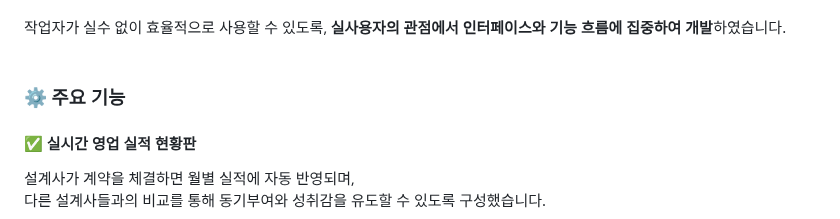
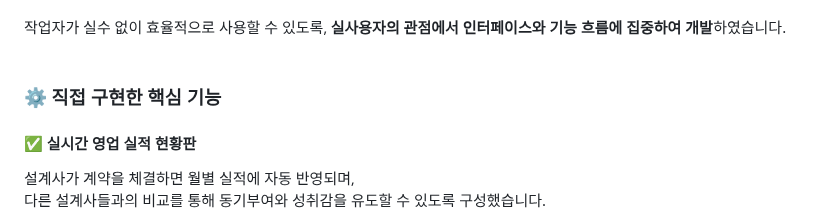
Before and after one commit to rlaskarb/LYNK_LIFE, a Markdown page: README.md, the part around the change. Drawn GitHub-style.

```diff
--- a/README.md
+++ b/README.md
@@ -34,7 +34,7 @@
 작업자가 실수 없이 효율적으로 사용할 수 있도록, **실사용자의 관점에서 인터페이스와 기능 흐름에 집중하여 개발**하였습니다. <br/>
 <br>
 
-### ⚙️ 주요 기능
+### ⚙️ 직접 구현한 핵심 기능
 #### ✅ 실시간 영업 실적 현황판
  설계사가 계약을 체결하면 월별 실적에 자동 반영되며, <br/>
  다른 설계사들과의 비교를 통해 동기부여와 성취감을 유도할 수 있도록 구성했습니다. <br/>
```
